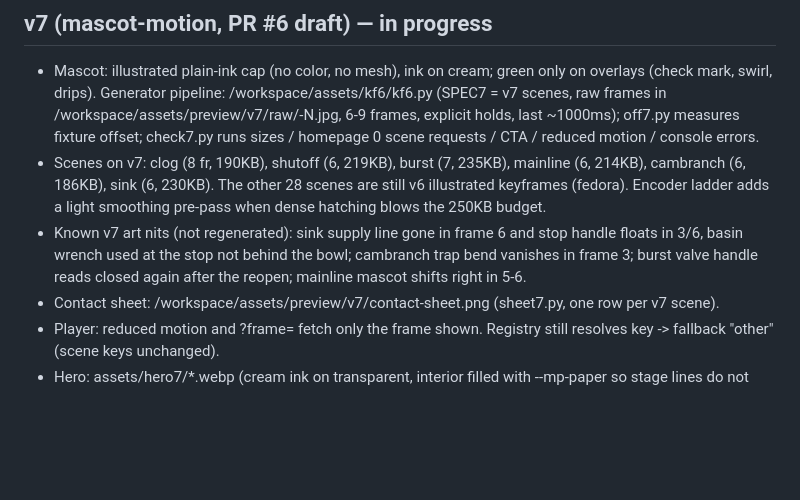
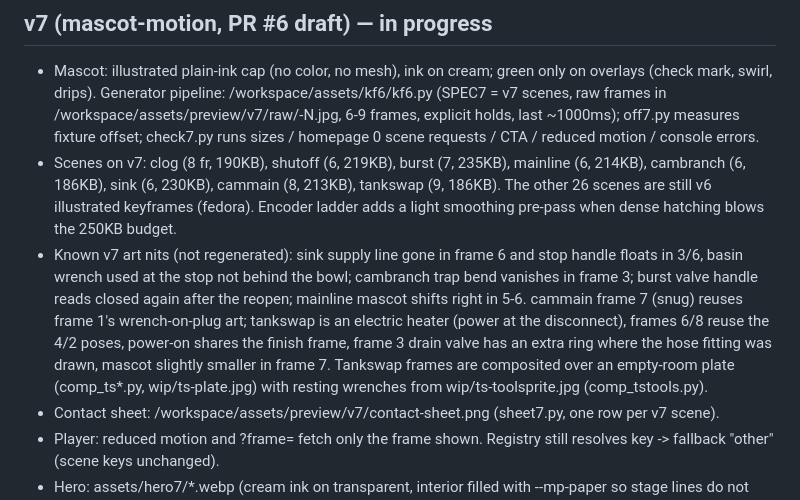
Before and after one commit to keatrng-cpu/e-eplumbing, a Markdown page: ai/NOW.md, the part around the change. Drawn GitHub-style; blank space fills up the shorter version.

Commit message:
NOW: cammain and tankswap on v7

```diff
--- a/ai/NOW.md
+++ b/ai/NOW.md
@@ -28,8 +28,8 @@ Static Netlify site for Ellingson Plumbing (publish `.`, no bundler). Phone (218
 
 ## v7 (mascot-motion, PR #6 draft) — in progress
 - Mascot: illustrated plain-ink cap (no color, no mesh), ink on cream; green only on overlays (check mark, swirl, drips). Generator pipeline: /workspace/assets/kf6/kf6.py (SPEC7 = v7 scenes, raw frames in /workspace/assets/preview/v7/raw/<key>-N.jpg, 6-9 frames, explicit holds, last ~1000ms); off7.py measures fixture offset; check7.py runs sizes / homepage 0 scene requests / CTA / reduced motion / console errors.
-- Scenes on v7: clog (8 fr, 190KB), shutoff (6, 219KB), burst (7, 235KB), mainline (6, 214KB), cambranch (6, 186KB), sink (6, 230KB). The other 28 scenes are still v6 illustrated keyframes (fedora). Encoder ladder adds a light smoothing pre-pass when dense hatching blows the 250KB budget.
-- Known v7 art nits (not regenerated): sink supply line gone in frame 6 and stop handle floats in 3/6, basin wrench used at the stop not behind the bowl; cambranch trap bend vanishes in frame 3; burst valve handle reads closed again after the reopen; mainline mascot shifts right in 5-6.
+- Scenes on v7: clog (8 fr, 190KB), shutoff (6, 219KB), burst (7, 235KB), mainline (6, 214KB), cambranch (6, 186KB), sink (6, 230KB), cammain (8, 213KB), tankswap (9, 186KB). The other 26 scenes are still v6 illustrated keyframes (fedora). Encoder ladder adds a light smoothing pre-pass when dense hatching blows the 250KB budget.
+- Known v7 art nits (not regenerated): sink supply line gone in frame 6 and stop handle floats in 3/6, basin wrench used at the stop not behind the bowl; cambranch trap bend vanishes in frame 3; burst valve handle reads closed again after the reopen; mainline mascot shifts right in 5-6. cammain frame 7 (snug) reuses frame 1's wrench-on-plug art; tankswap is an electric heater (power at the disconnect), frames 6/8 reuse the 4/2 poses, power-on shares the finish frame, frame 3 drain valve has an extra ring where the hose fitting was drawn, mascot slightly smaller in frame 7. Tankswap frames are composited over an empty-room plate (comp_ts*.py, wip/ts-plate.jpg) with resting wrenches from wip/ts-toolsprite.jpg (comp_tstools.py).
 - Contact sheet: /workspace/assets/preview/v7/contact-sheet.png (sheet7.py, one row per v7 scene).
 - Player: reduced motion and ?frame= fetch only the frame shown. Registry still resolves key -> fallback "other" (scene keys unchanged).
 - Hero: assets/hero7/*.webp (cream ink on transparent, interior filled with --mp-paper so stage lines do not show through); hero-mascot.js keeps the v5 vector stage; plank is in the frames (board group empty). Reduced motion fetches only r.webp. Generator: /workspace/assets/preview/v7/hero/hero7.py.
```
